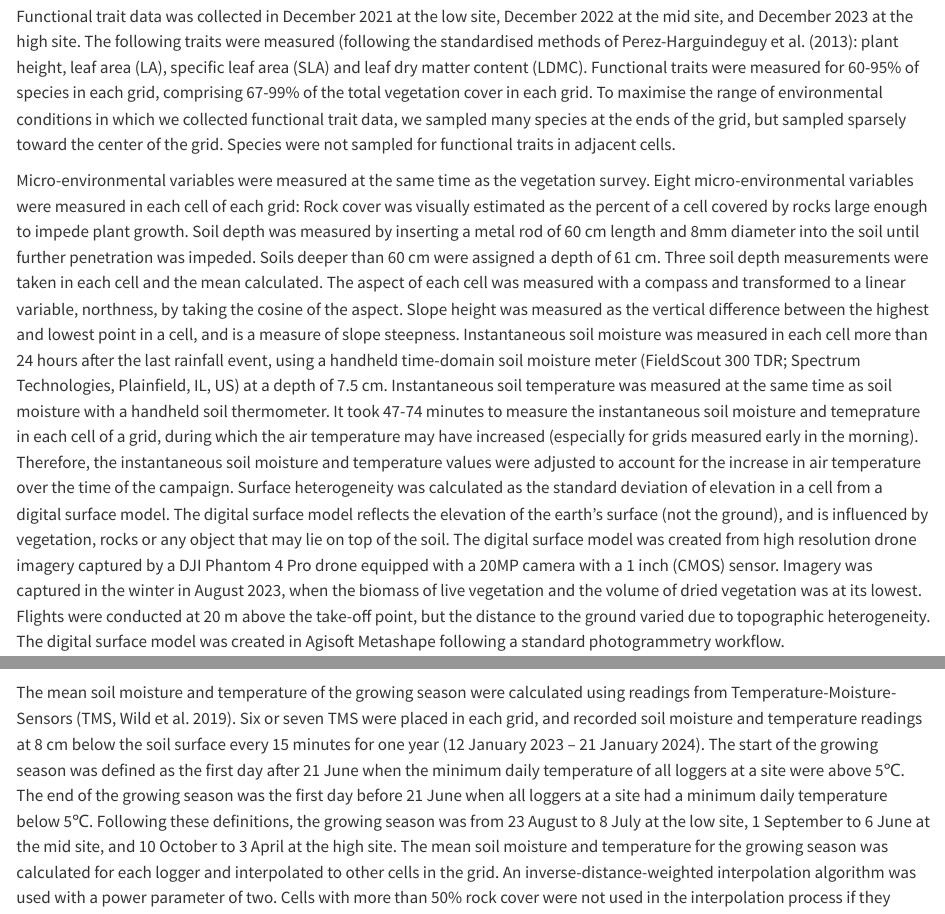
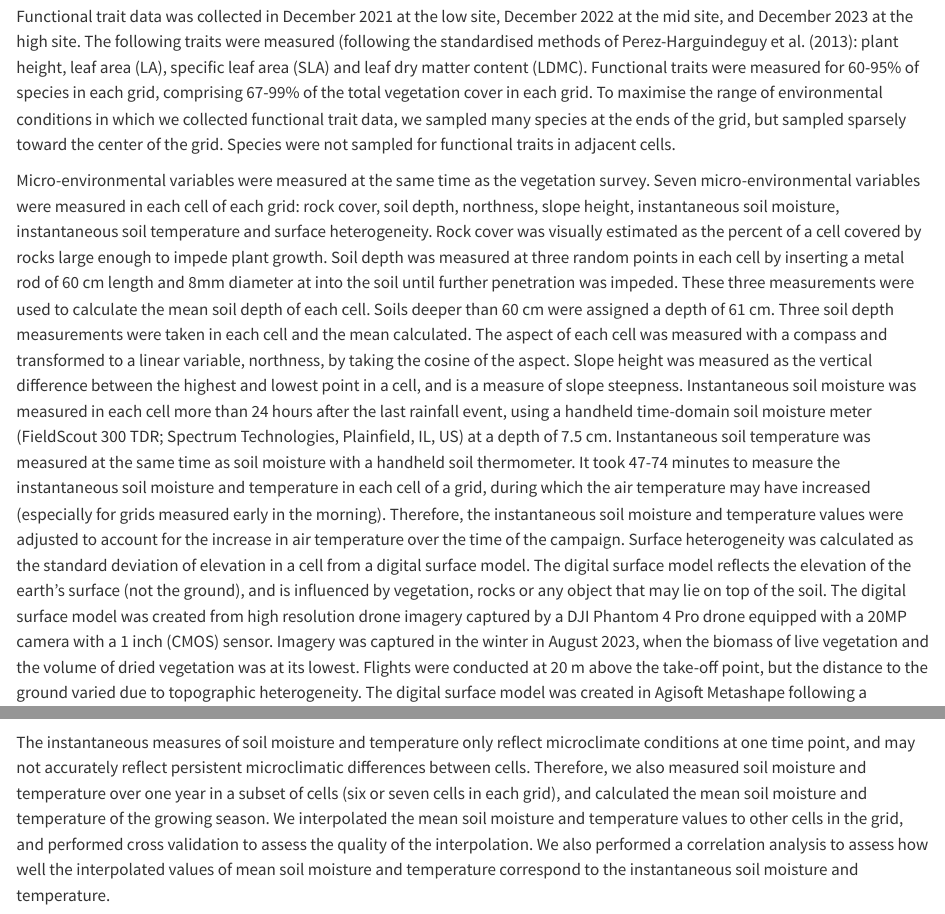
Before and after one commit to ImkeSmit/Drakensberg-analysis, a Quarto document (Ch2_results_quarto.qmd): the page in a window 1100 px wide, from 3890 px down, and a second part further down, joined at a grey line. Rendered offline with R 4.5, knitr and Pandoc in place of Quarto, with nearby package versions; drawn as R Markdown's standard HTML page in place of the format the file asks for; some code elsewhere in the file could not run offline.

Commit message:
write some more

````diff
--- a/Ch2_results_quarto.qmd
+++ b/Ch2_results_quarto.qmd
@@ -75,7 +75,7 @@
 
 Functional trait data was collected in December 2021 at the low site, December 2022 at the mid site, and December 2023 at the high site. The following traits were measured (following the standardised methods of @perez-harguindeguy_new_2013: plant height, leaf area (LA), specific leaf area (SLA) and leaf dry matter content (LDMC). Functional traits were measured for 60-95% of species in each grid, comprising 67-99% of the total vegetation cover in each grid. To maximise the range of environmental conditions in which we collected functional trait data, we sampled many species at the ends of the grid, but sampled sparsely toward the center of the grid. Species were not sampled for functional traits in adjacent cells.
 
-Micro-environmental variables were measured at the same time as the vegetation survey. Eight micro-environmental variables were measured in each cell of each grid: Rock cover was visually estimated as the percent of a cell covered by rocks large enough to impede plant growth. Soil depth was measured by inserting a metal rod of 60 cm length and 8mm diameter into the soil until further penetration was impeded. Soils deeper than 60 cm were assigned a depth of 61 cm. Three soil depth measurements were taken in each cell and the mean calculated. The aspect of each cell was measured with a compass and transformed to a linear variable, northness, by taking the cosine of the aspect. Slope height was measured as the vertical difference between the highest and lowest point in a cell, and is a measure of slope steepness. Instantaneous soil moisture was measured in each cell more than 24 hours after the last rainfall event, using a handheld time-domain soil moisture meter (FieldScout 300 TDR; Spectrum Technologies, Plainfield, IL, US) at a depth of 7.5 cm. Instantaneous soil temperature was measured at the same time as soil moisture with a handheld soil thermometer. It took 47-74 minutes to measure the instantaneous soil moisture and temeprature in each cell of a grid, during which the air temperature may have increased (especially for grids measured early in the morning). Therefore, the instantaneous soil moisture and temperature values were adjusted to account for the increase in air temperature over the time of the campaign. Surface heterogeneity was calculated as the standard deviation of elevation in a cell from a digital surface model. The digital surface model reflects the elevation of the earth's surface (not the ground), and is influenced by vegetation, rocks or any object that may lie on top of the soil. The digital surface model was created from high resolution drone imagery captured by a DJI Phantom 4 Pro drone equipped with a 20MP camera with a 1 inch (CMOS) sensor. Imagery was captured in the winter in August 2023, when the biomass of live vegetation and the volume of dried vegetation was at its lowest. Flights were conducted at 20 m above the take-off point, but the distance to the ground varied due to topographic heterogeneity. The digital surface model was created in Agisoft Metashape following a standard photogrammetry workflow.
+Micro-environmental variables were measured at the same time as the vegetation survey. Seven micro-environmental variables were measured in each cell of each grid: rock cover, soil depth, northness, slope height, instantaneous soil moisture, instantaneous soil temperature and surface heterogeneity. Rock cover was visually estimated as the percent of a cell covered by rocks large enough to impede plant growth. Soil depth was measured at three random points in each cell by inserting a metal rod of 60 cm length and 8mm diameter at into the soil until further penetration was impeded. These three measurements were used to calculate the mean soil depth of each cell. Soils deeper than 60 cm were assigned a depth of 61 cm. Three soil depth measurements were taken in each cell and the mean calculated. The aspect of each cell was measured with a compass and transformed to a linear variable, northness, by taking the cosine of the aspect. Slope height was measured as the vertical difference between the highest and lowest point in a cell, and is a measure of slope steepness. Instantaneous soil moisture was measured in each cell more than 24 hours after the last rainfall event, using a handheld time-domain soil moisture meter (FieldScout 300 TDR; Spectrum Technologies, Plainfield, IL, US) at a depth of 7.5 cm. Instantaneous soil temperature was measured at the same time as soil moisture with a handheld soil thermometer. It took 47-74 minutes to measure the instantaneous soil moisture and temperature in each cell of a grid, during which the air temperature may have increased (especially for grids measured early in the morning). Therefore, the instantaneous soil moisture and temperature values were adjusted to account for the increase in air temperature over the time of the campaign. Surface heterogeneity was calculated as the standard deviation of elevation in a cell from a digital surface model. The digital surface model reflects the elevation of the earth's surface (not the ground), and is influenced by vegetation, rocks or any object that may lie on top of the soil. The digital surface model was created from high resolution drone imagery captured by a DJI Phantom 4 Pro drone equipped with a 20MP camera with a 1 inch (CMOS) sensor. Imagery was captured in the winter in August 2023, when the biomass of live vegetation and the volume of dried vegetation was at its lowest. Flights were conducted at 20 m above the take-off point, but the distance to the ground varied due to topographic heterogeneity. The digital surface model was created in Agisoft Metashape following a standard photogrammetry workflow.
 
 ```{r interpolation statistics}
 #| message: false
@@ -113,4 +113,4 @@
 
 ```
 
-The mean soil moisture and temperature of the growing season were calculated using readings from Temperature-Moisture-Sensors [TMS, @wild_climate_2019]. Six or seven TMS were placed in each grid, and recorded soil moisture and temperature readings at 8 cm below the soil surface every 15 minutes for one year (12 January 2023 – 21 January 2024). The start of the growing season was defined as the first day after 21 June when the minimum daily temperature of all loggers at a site were above 5℃. The end of the growing season was the first day before 21 June when all loggers at a site had a minimum daily temperature below 5℃. Following these definitions, the growing season was from 23 August to 8 July at the low site, 1 September to 6 June at the mid site, and 10 October to 3 April at the high site. The mean soil moisture and temperature for the growing season was calculated for each logger and interpolated to other cells in the grid. An inverse-distance-weighted interpolation algorithm was used with a power parameter of two. Cells with more than 50% rock cover were not used in the interpolation process if they contained a logger and did not receive an interpolated value if they were without a logger. Following this threshold, `r lost[2,2]` cells were excluded from interpolation at the low site, `r lost[3,2]` cells were excluded from the mid site, and `r lost[1,2]` cells were excluded from the high site. Cross-validation showed that the interpolation algorithm could not predict the soil moisture and temperature equally well in all grids (@tbl-validation-results). However, the interpolated soil moisture and temperature for the growing season correlated well with the instantaneous soil moisture and temperature measurements (pearson correlation coefficient between instantaneous and interpolated soil moisture = `r cor(moisture_dat$soil_moisture_adj_campaign2, moisture_dat$mean_moist_growing_season)`, pearson correlation coefficient between instantaneous and interpolated soil temperature = `r cor(moisture_dat$soil_temperature_adj_campaign2, moisture_dat$mean_T1_growing_season)`).
+The instantaneous measures of soil moisture and temperature only reflect microclimate conditions at one time point, and may not accurately reflect persistent microclimatic differences between cells. Therefore, we also measured soil moisture and temperature over one year in a subset of cells (six or seven cells in each grid), and calculated the mean soil moisture and temperature of the growing season. We interpolated the mean soil moisture and temperature values to other cells in the grid, and performed cross validation to assess the quality of the interpolation. We also performed a correlation analysis to assess how well the interpolated values of mean soil moisture and temperature correspond to the instantaneous soil moisture and temperature.
````
Also changed, not shown: Ch2_results_quarto.qmd (2 more changed lines).
